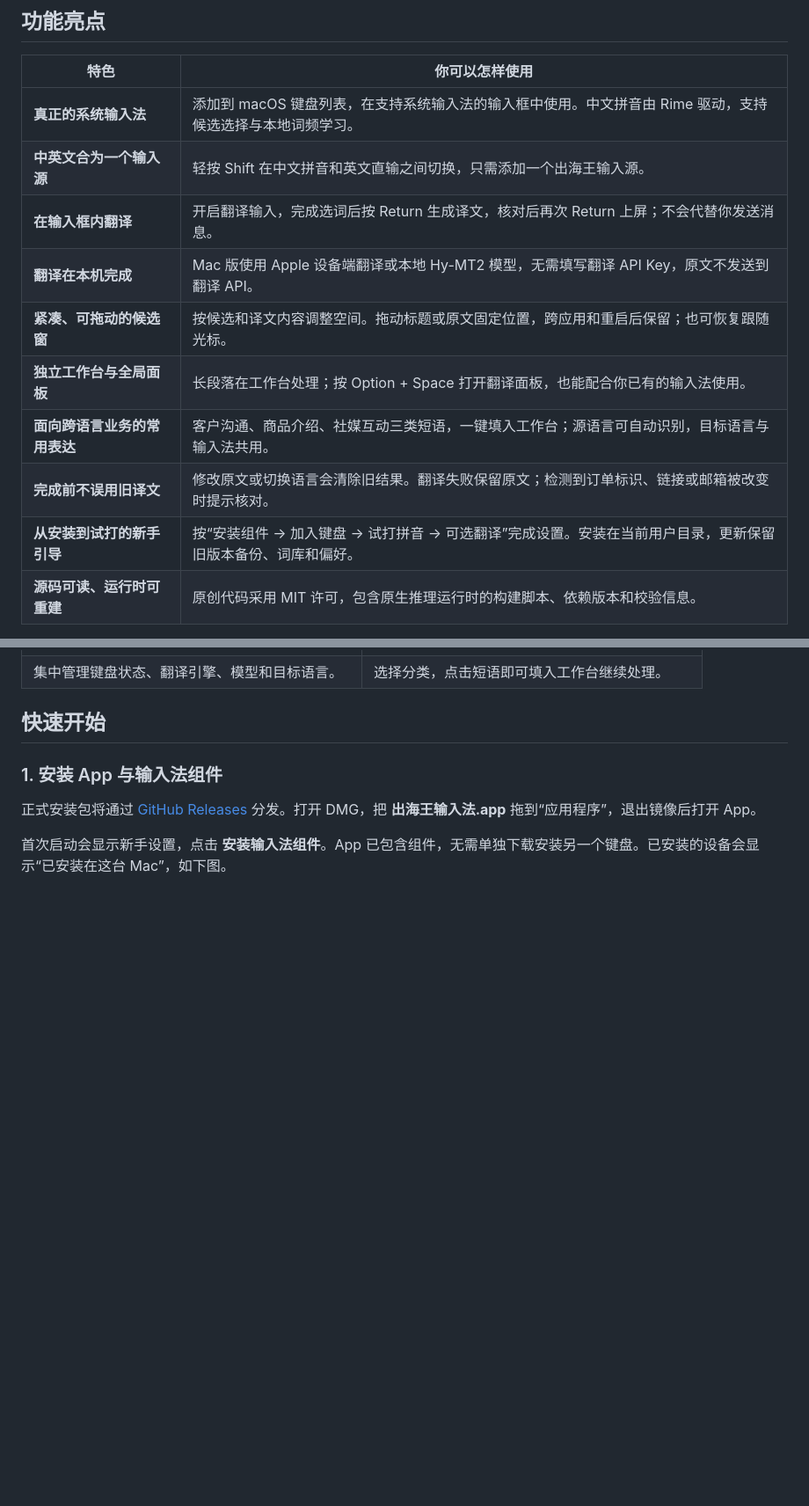
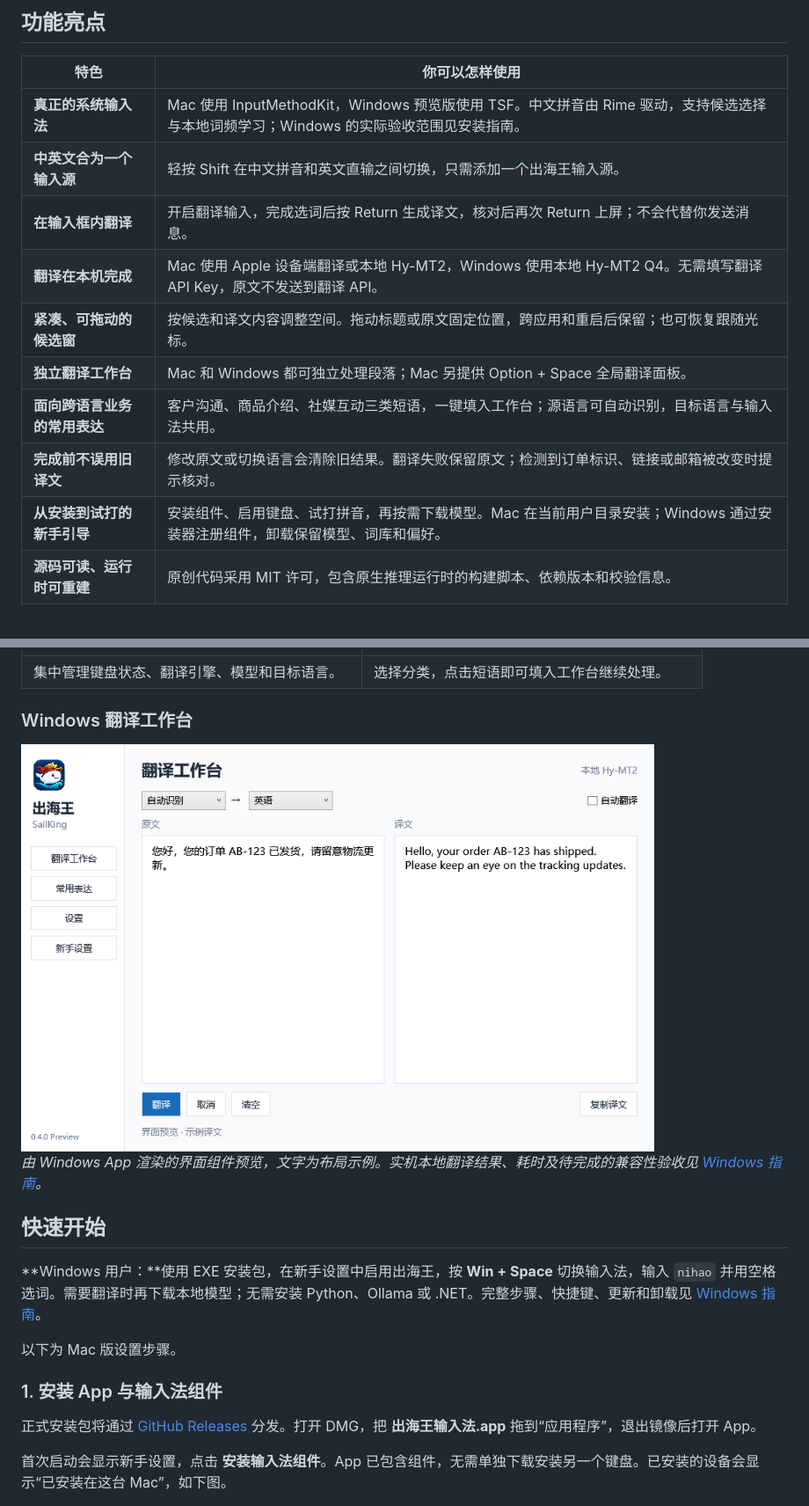
Before and after one commit to sapplex-sz/SailKing, a Markdown page: README.md, 2 parts joined by grey strips. Shown at 88% size. Rendered like a GitHub page; pictures changed too: docs/images/windows-workspace-preview.png (added); blank space fills up the shorter version.

Commit message:
Document Windows preview installation and verified release scope

```diff
--- a/README.md
+++ b/README.md
@@ -29,15 +36,15 @@
 
 | 特色 | 你可以怎样使用 |
 |---|---|
-| **真正的系统输入法** | 添加到 macOS 键盘列表，在支持系统输入法的输入框中使用。中文拼音由 Rime 驱动，支持候选选择与本地词频学习。 |
+| **真正的系统输入法** | Mac 使用 InputMethodKit，Windows 预览版使用 TSF。中文拼音由 Rime 驱动，支持候选选择与本地词频学习；Windows 的实际验收范围见安装指南。 |
 | **中英文合为一个输入源** | 轻按 Shift 在中文拼音和英文直输之间切换，只需添加一个出海王输入源。 |
 | **在输入框内翻译** | 开启翻译输入，完成选词后按 Return 生成译文，核对后再次 Return 上屏；不会代替你发送消息。 |
-| **翻译在本机完成** | Mac 版使用 Apple 设备端翻译或本地 Hy-MT2 模型，无需填写翻译 API Key，原文不发送到翻译 API。 |
+| **翻译在本机完成** | Mac 使用 Apple 设备端翻译或本地 Hy-MT2，Windows 使用本地 Hy-MT2 Q4。无需填写翻译 API Key，原文不发送到翻译 API。 |
 | **紧凑、可拖动的候选窗** | 按候选和译文内容调整空间。拖动标题或原文固定位置，跨应用和重启后保留；也可恢复跟随光标。 |
-| **独立工作台与全局面板** | 长段落在工作台处理；按 Option + Space 打开翻译面板，也能配合你已有的输入法使用。 |
+| **独立翻译工作台** | Mac 和 Windows 都可独立处理段落；Mac 另提供 Option + Space 全局翻译面板。 |
 | **面向跨语言业务的常用表达** | 客户沟通、商品介绍、社媒互动三类短语，一键填入工作台；源语言可自动识别，目标语言与输入法共用。 |
 | **完成前不误用旧译文** | 修改原文或切换语言会清除旧结果。翻译失败保留原文；检测到订单标识、链接或邮箱被改变时提示核对。 |
-| **从安装到试打的新手引导** | 按“安装组件 → 加入键盘 → 试打拼音 → 可选翻译”完成设置。安装在当前用户目录，更新保留旧版本备份、词库和偏好。 |
+| **从安装到试打的新手引导** | 安装组件、启用键盘、试打拼音，再按需下载模型。Mac 在当前用户目录安装；Windows 通过安装器注册组件，卸载保留模型、词库和偏好。 |
 | **源码可读、运行时可重建** | 原创代码采用 MIT 许可，包含原生推理运行时的构建脚本、依赖版本和校验信息。 |
 
 普通拼音和英文输入不需要翻译模型。首次下载模型或 Apple 语言包需要网络，准备完成后可在本机翻译；可用语言组合取决于引擎、模型与已安装语言包。地区选择用于选择目标语言，不保证地区专属措辞。重要内容请核对译文。
@@ -57,7 +64,17 @@
 | <img src="docs/images/settings.png" width="360" alt="系统输入法、Apple 内置翻译、本地模型和语言偏好设置" /> | <img src="docs/images/phrases.png" width="360" alt="客户沟通中的物流、咨询和售后常用表达" /> |
 | 集中管理键盘状态、翻译引擎、模型和目标语言。 | 选择分类，点击短语即可填入工作台继续处理。 |
 
+### Windows 翻译工作台
+
+<img src="docs/images/windows-workspace-preview.png" width="720" alt="Windows 版出海王翻译工作台界面组件预览" />
+
+*由 Windows App 渲染的界面组件预览，文字为布局示例。实机本地翻译结果、耗时及待完成的兼容性验收见 [Windows 指南](docs/WINDOWS.md#验证记录)。*
+
 ## 快速开始
+
+**Windows 用户：**使用 EXE 安装包，在新手设置中启用出海王，按 **Win + Space** 切换输入法，输入 `nihao` 并用空格选词。需要翻译时再下载本地模型；无需安装 Python、Ollama 或 .NET。完整步骤、快捷键、更新和卸载见 [Windows 指南](docs/WINDOWS.md)。
+
+以下为 Mac 版设置步骤。
 
 ### 1. 安装 App 与输入法组件
 
```
Also changed, not shown: other parts of README.md (+11 -3 lines), docs/WINDOWS.md (added, +88 -0 lines).
